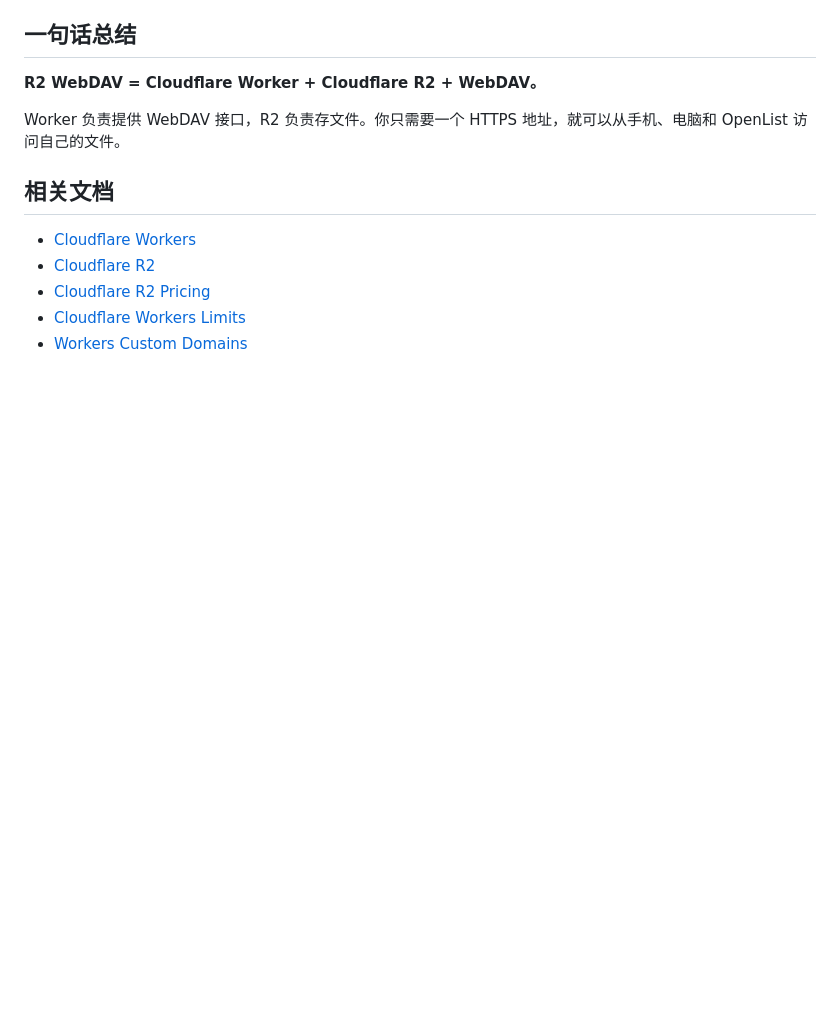
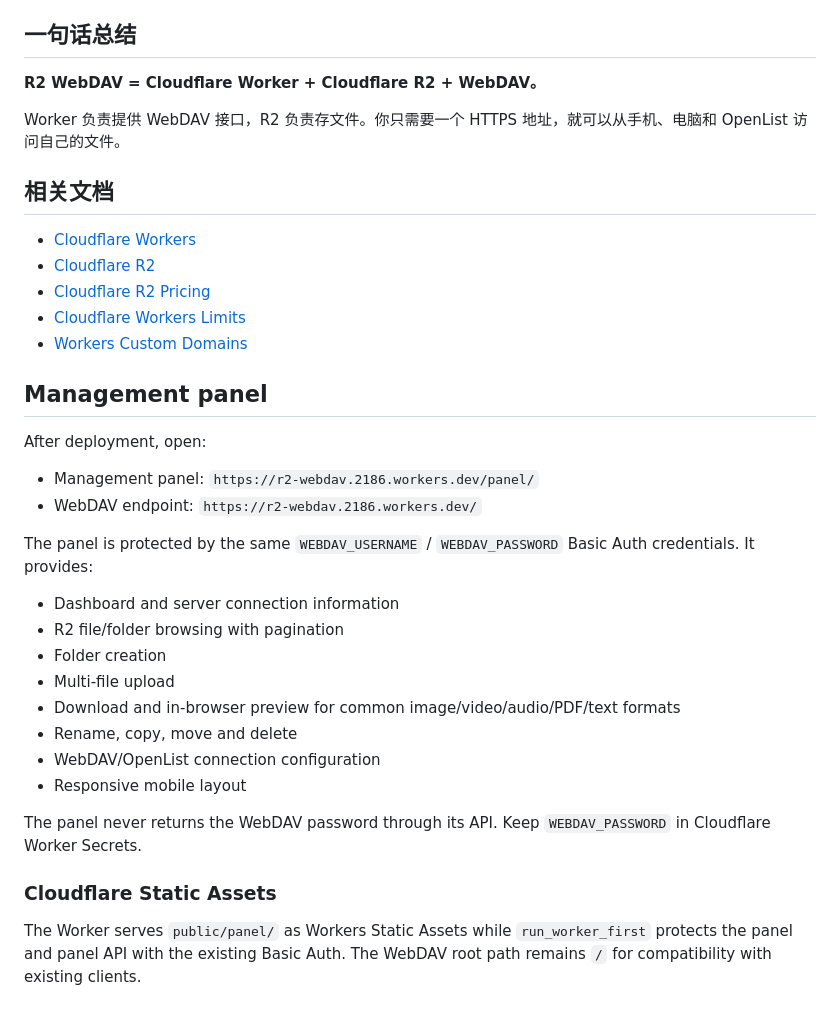
Before and after one commit to 2186748980/R2-WebDAV, a Markdown page: README.md, the part around the change. Drawn GitHub-style; blank space fills up the shorter version.

Commit message:
docs: document management panel

```diff
--- a/README.md
+++ b/README.md
@@ -222,3 +222,27 @@ Worker 负责提供 WebDAV 接口，R2 负责存文件。你只需要一个 HTTP
 - [Cloudflare R2 Pricing](https://developers.cloudflare.com/r2/pricing/)
 - [Cloudflare Workers Limits](https://developers.cloudflare.com/workers/platform/limits/)
 - [Workers Custom Domains](https://developers.cloudflare.com/workers/configuration/routing/custom-domains/)
+
+## Management panel
+
+After deployment, open:
+
+- Management panel: `https://r2-webdav.2186.workers.dev/panel/`
+- WebDAV endpoint: `https://r2-webdav.2186.workers.dev/`
+
+The panel is protected by the same `WEBDAV_USERNAME` / `WEBDAV_PASSWORD` Basic Auth credentials. It provides:
+
+- Dashboard and server connection information
+- R2 file/folder browsing with pagination
+- Folder creation
+- Multi-file upload
+- Download and in-browser preview for common image/video/audio/PDF/text formats
+- Rename, copy, move and delete
+- WebDAV/OpenList connection configuration
+- Responsive mobile layout
+
+The panel never returns the WebDAV password through its API. Keep `WEBDAV_PASSWORD` in Cloudflare Worker Secrets.
+
+### Cloudflare Static Assets
+
+The Worker serves `public/panel/` as Workers Static Assets while `run_worker_first` protects the panel and panel API with the existing Basic Auth. The WebDAV root path remains `/` for compatibility with existing clients.
```
